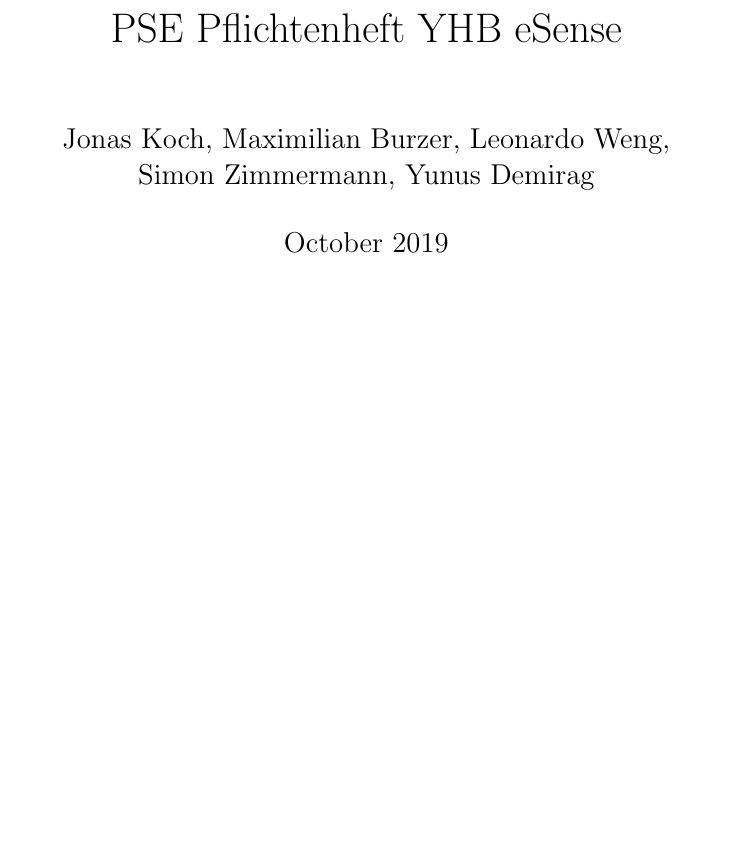
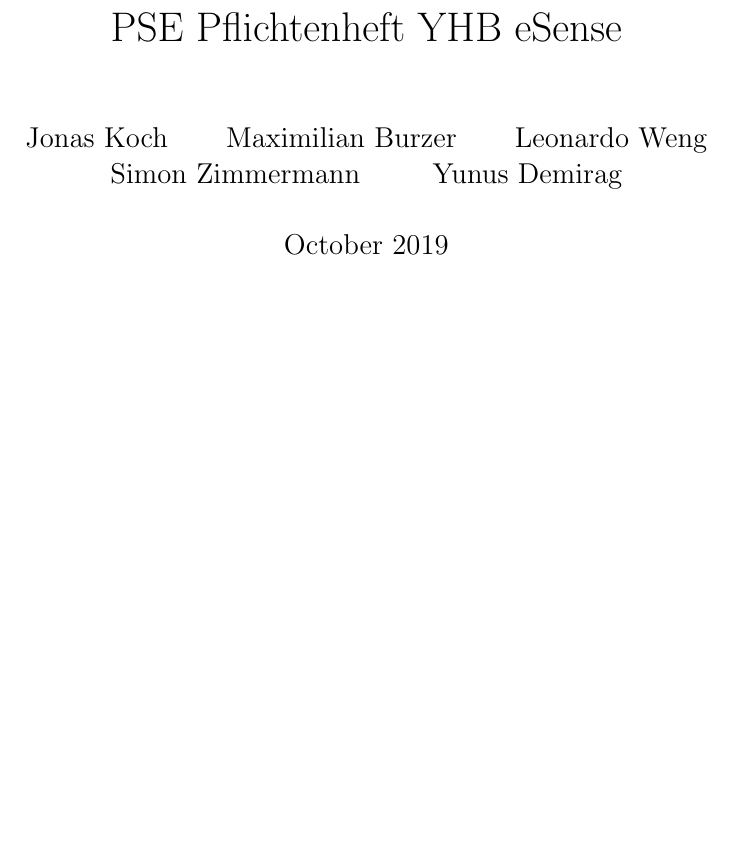
Before and after one commit to YHB-eSense/eSense, a LaTeX document (definition_phase/pflichtenheft/pflichtenheft.tex, which reads definition_phase/pflichtenheft/0_praeambel/praeambel.tex): part of page 1 of 4, cut so that both start at the same text, the shorter picture padded with empty space. Compiled offline with pdfLaTeX.

Commit message:
Use \and instead of , in author list

```diff
--- a/definition_phase/pflichtenheft/0_praeambel/praeambel.tex
+++ b/definition_phase/pflichtenheft/0_praeambel/praeambel.tex
@@ -2,7 +2,7 @@
 
 
 	\title{PSE Pflichtenheft YHB eSense}
-	\author{Jonas Koch, Maximilian Burzer, Leonardo Weng, \\ Simon Zimmermann, Yunus Demirag}
+	\author{Jonas Koch \and Maximilian Burzer \and Leonardo Weng \and Simon Zimmermann \and Yunus Demirag}
 	\date{October 2019}
 	\maketitle
 	\newpage
```
